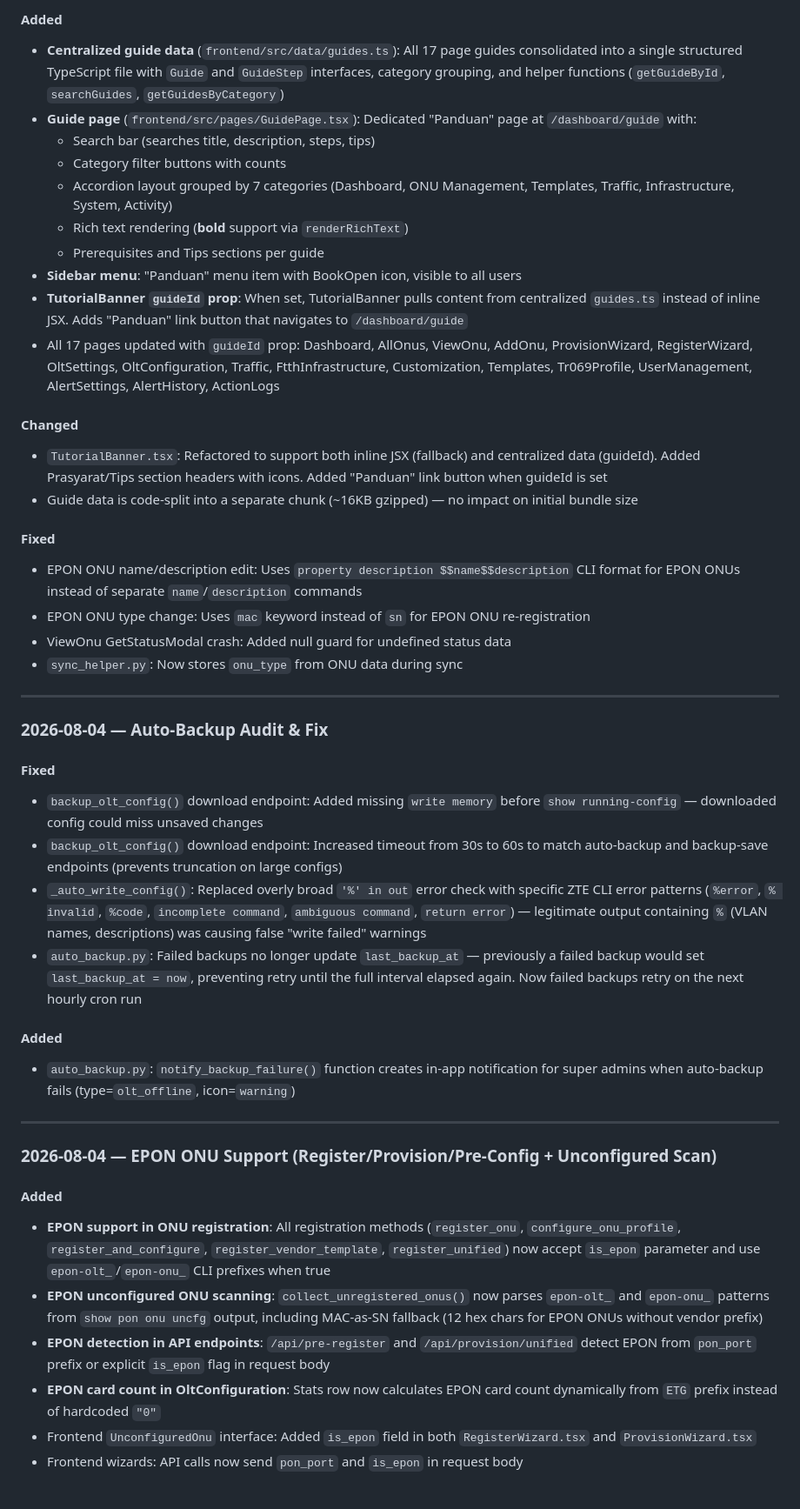
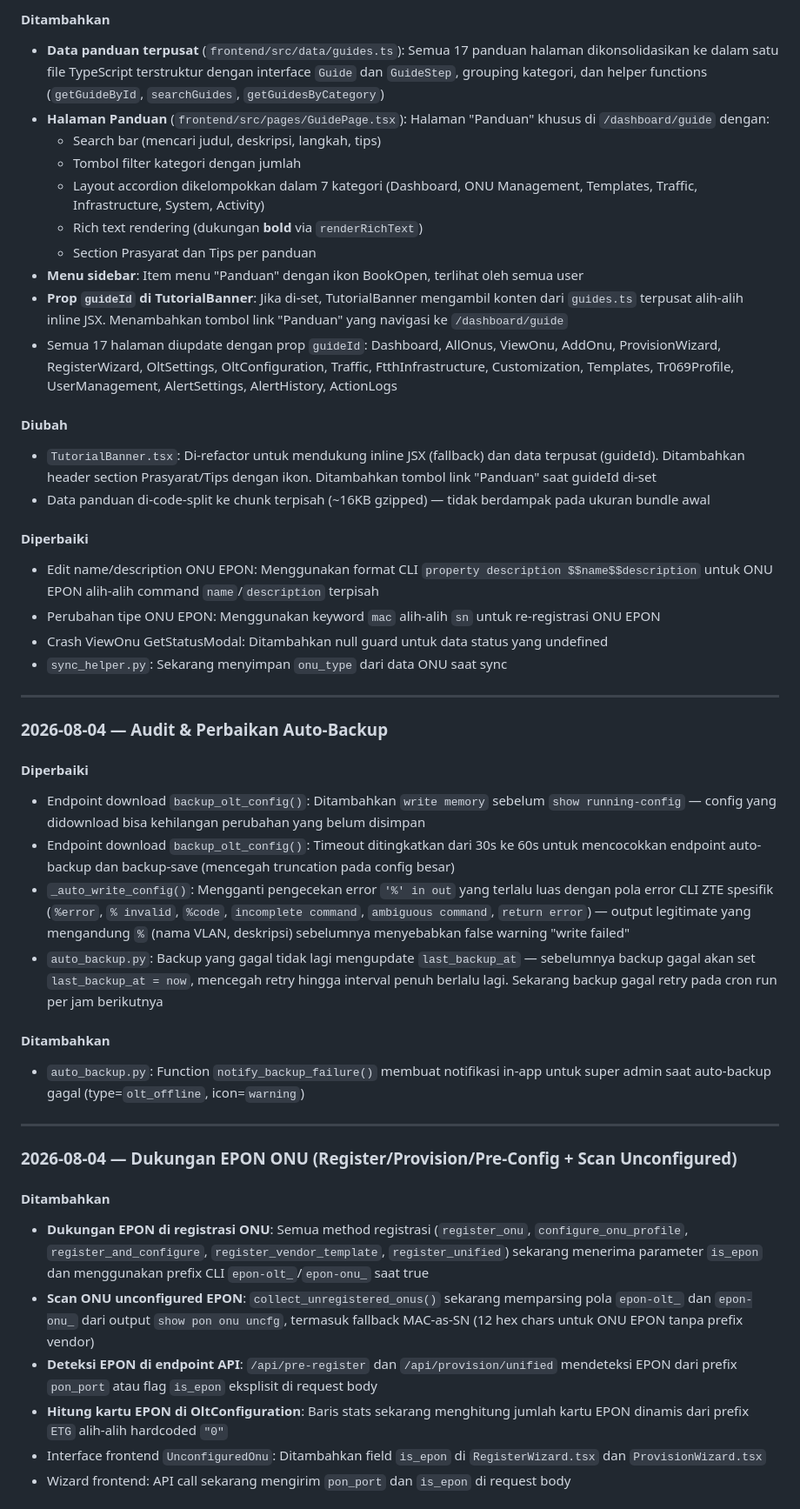
Before and after one commit to s4lfanet/nms-ztec320, a Markdown page: CHANGELOG.md, the part around one of its changes. Shown at 87% size. Rendered like a GitHub page.

```diff
--- a/CHANGELOG.md
+++ b/CHANGELOG.md
@@ -42,48 +42,48 @@ All notable changes to this project will be documented in this file.
 
-#### Added
-- **Centralized guide data** (`frontend/src/data/guides.ts`): All 17 page guides consolidated into a single structured TypeScript file with `Guide` and `GuideStep` interfaces, category grouping, and helper functions (`getGuideById`, `searchGuides`, `getGuidesByCategory`)
-- **Guide page** (`frontend/src/pages/GuidePage.tsx`): Dedicated "Panduan" page at `/dashboard/guide` with:
-  - Search bar (searches title, description, steps, tips)
-  - Category filter buttons with counts
-  - Accordion layout grouped by 7 categories (Dashboard, ONU Management, Templates, Traffic, Infrastructure, System, Activity)
-  - Rich text rendering (**bold** support via `renderRichText`)
-  - Prerequisites and Tips sections per guide
-- **Sidebar menu**: "Panduan" menu item with BookOpen icon, visible to all users
-- **TutorialBanner `guideId` prop**: When set, TutorialBanner pulls content from centralized `guides.ts` instead of inline JSX. Adds "Panduan" link button that navigates to `/dashboard/guide`
-- All 17 pages updated with `guideId` prop: Dashboard, AllOnus, ViewOnu, AddOnu, ProvisionWizard, RegisterWizard, OltSettings, OltConfiguration, Traffic, FtthInfrastructure, Customization, Templates, Tr069Profile, UserManagement, AlertSettings, AlertHistory, ActionLogs
+#### Ditambahkan
+- **Data panduan terpusat** (`frontend/src/data/guides.ts`): Semua 17 panduan halaman dikonsolidasikan ke dalam satu file TypeScript terstruktur dengan interface `Guide` dan `GuideStep`, grouping kategori, dan helper functions (`getGuideById`, `searchGuides`, `getGuidesByCategory`)
+- **Halaman Panduan** (`frontend/src/pages/GuidePage.tsx`): Halaman "Panduan" khusus di `/dashboard/guide` dengan:
+  - Search bar (mencari judul, deskripsi, langkah, tips)
+  - Tombol filter kategori dengan jumlah
+  - Layout accordion dikelompokkan dalam 7 kategori (Dashboard, ONU Management, Templates, Traffic, Infrastructure, System, Activity)
+  - Rich text rendering (dukungan **bold** via `renderRichText`)
+  - Section Prasyarat dan Tips per panduan
+- **Menu sidebar**: Item menu "Panduan" dengan ikon BookOpen, terlihat oleh semua user
+- **Prop `guideId` di TutorialBanner**: Jika di-set, TutorialBanner mengambil konten dari `guides.ts` terpusat alih-alih inline JSX. Menambahkan tombol link "Panduan" yang navigasi ke `/dashboard/guide`
+- Semua 17 halaman diupdate dengan prop `guideId`: Dashboard, AllOnus, ViewOnu, AddOnu, ProvisionWizard, RegisterWizard, OltSettings, OltConfiguration, Traffic, FtthInfrastructure, Customization, Templates, Tr069Profile, UserManagement, AlertSettings, AlertHistory, ActionLogs
 
-#### Changed
-- `TutorialBanner.tsx`: Refactored to support both inline JSX (fallback) and centralized data (guideId). Added Prasyarat/Tips section headers with icons. Added "Panduan" link button when guideId is set
-- Guide data is code-split into a separate chunk (~16KB gzipped) — no impact on initial bundle size
+#### Diubah
+- `TutorialBanner.tsx`: Di-refactor untuk mendukung inline JSX (fallback) dan data terpusat (guideId). Ditambahkan header section Prasyarat/Tips dengan ikon. Ditambahkan tombol link "Panduan" saat guideId di-set
+- Data panduan di-code-split ke chunk terpisah (~16KB gzipped) — tidak berdampak pada ukuran bundle awal
 
-#### Fixed
-- EPON ONU name/description edit: Uses `property description $$name$$description` CLI format for EPON ONUs instead of separate `name`/`description` commands
-- EPON ONU type change: Uses `mac` keyword instead of `sn` for EPON ONU re-registration
-- ViewOnu GetStatusModal crash: Added null guard for undefined status data
-- `sync_helper.py`: Now stores `onu_type` from ONU data during sync
+#### Diperbaiki
+- Edit name/description ONU EPON: Menggunakan format CLI `property description $$name$$description` untuk ONU EPON alih-alih command `name`/`description` terpisah
+- Perubahan tipe ONU EPON: Menggunakan keyword `mac` alih-alih `sn` untuk re-registrasi ONU EPON
+- Crash ViewOnu GetStatusModal: Ditambahkan null guard untuk data status yang undefined
+- `sync_helper.py`: Sekarang menyimpan `onu_type` dari data ONU saat sync
 
 ---
 
-### 2026-08-04 — Auto-Backup Audit & Fix
+### 2026-08-04 — Audit & Perbaikan Auto-Backup
 
-#### Fixed
-- `backup_olt_config()` download endpoint: Added missing `write memory` before `show running-config` — downloaded config could miss unsaved changes
-- `backup_olt_config()` download endpoint: Increased timeout from 30s to 60s to match auto-backup and backup-save endpoints (prevents truncation on large configs)
-- `_auto_write_config()`: Replaced overly broad `'%' in out` error check with specific ZTE CLI error patterns (`%error`, `% invalid`, `%code`, `incomplete command`, `ambiguous command`, `return error`) — legitimate output containing `%` (VLAN names, descriptions) was causing false "write failed" warnings
-- `auto_backup.py`: Failed backups no longer update `last_backup_at` — previously a failed backup would set `last_backup_at = now`, preventing retry until the full interval elapsed again. Now failed backups retry on the next hourly cron run
+#### Diperbaiki
+- Endpoint download `backup_olt_config()`: Ditambahkan `write memory` sebelum `show running-config` — config yang didownload bisa kehilangan perubahan yang belum disimpan
+- Endpoint download `backup_olt_config()`: Timeout ditingkatkan dari 30s ke 60s untuk mencocokkan endpoint auto-backup dan backup-save (mencegah truncation pada config besar)
+- `_auto_write_config()`: Mengganti pengecekan error `'%' in out` yang terlalu luas dengan pola error CLI ZTE spesifik (`%error`, `% invalid`, `%code`, `incomplete command`, `ambiguous command`, `return error`) — output legitimate yang mengandung `%` (nama VLAN, deskripsi) sebelumnya menyebabkan false warning "write failed"
+- `auto_backup.py`: Backup yang gagal tidak lagi mengupdate `last_backup_at` — sebelumnya backup gagal akan set `last_backup_at = now`, mencegah retry hingga interval penuh berlalu lagi. Sekarang backup gagal retry pada cron run per jam berikutnya
 
-#### Added
-- `auto_backup.py`: `notify_backup_failure()` function creates in-app notification for super admins when auto-backup fails (type=`olt_offline`, icon=`warning`)
+#### Ditambahkan
+- `auto_backup.py`: Function `notify_backup_failure()` membuat notifikasi in-app untuk super admin saat auto-backup gagal (type=`olt_offline`, icon=`warning`)
 
 ---
 
-### 2026-08-04 — EPON ONU Support (Register/Provision/Pre-Config + Unconfigured Scan)
+### 2026-08-04 — Dukungan EPON ONU (Register/Provision/Pre-Config + Scan Unconfigured)
 
-#### Added
-- **EPON support in ONU registration**: All registration methods (`register_onu`, `configure_onu_profile`, `register_and_configure`, `register_vendor_template`, `register_unified`) now accept `is_epon` parameter and use `epon-olt_`/`epon-onu_` CLI prefixes when true
-- **EPON unconfigured ONU scanning**: `collect_unregistered_onus()` now parses `epon-olt_` and `epon-onu_` patterns from `show pon onu uncfg` output, including MAC-as-SN fallback (12 hex chars for EPON ONUs without vendor prefix)
-- **EPON detection in API endpoints**: `/api/pre-register` and `/api/provision/unified` detect EPON from `pon_port` prefix or explicit `is_epon` flag in request body
-- **EPON card count in OltConfiguration**: Stats row now calculates EPON card count dynamically from `ETG` prefix instead of hardcoded `"0"`
-- Frontend `UnconfiguredOnu` interface: Added `is_epon` field in both `RegisterWizard.tsx` and `ProvisionWizard.tsx`
-- Frontend wizards: API calls now send `pon_port` and `is_epon` in request body
+#### Ditambahkan
+- **Dukungan EPON di registrasi ONU**: Semua method registrasi (`register_onu`, `configure_onu_profile`, `register_and_configure`, `register_vendor_template`, `register_unified`) sekarang menerima parameter `is_epon` dan menggunakan prefix CLI `epon-olt_`/`epon-onu_` saat true
+- **Scan ONU unconfigured EPON**: `collect_unregistered_onus()` sekarang memparsing pola `epon-olt_` dan `epon-onu_` dari output `show pon onu uncfg`, termasuk fallback MAC-as-SN (12 hex chars untuk ONU EPON tanpa prefix vendor)
+- **Deteksi EPON di endpoint API**: `/api/pre-register` dan `/api/provision/unified` mendeteksi EPON dari prefix `pon_port` atau flag `is_epon` eksplisit di request body
+- **Hitung kartu EPON di OltConfiguration**: Baris stats sekarang menghitung jumlah kartu EPON dinamis dari prefix `ETG` alih-alih hardcoded `"0"`
+- Interface frontend `UnconfiguredOnu`: Ditambahkan field `is_epon` di `RegisterWizard.tsx` dan `ProvisionWizard.tsx`
+- Wizard frontend: API call sekarang mengirim `pon_port` dan `is_epon` di request body
 
```
Also changed, not shown: other parts of CHANGELOG.md (+123 -123 lines).
